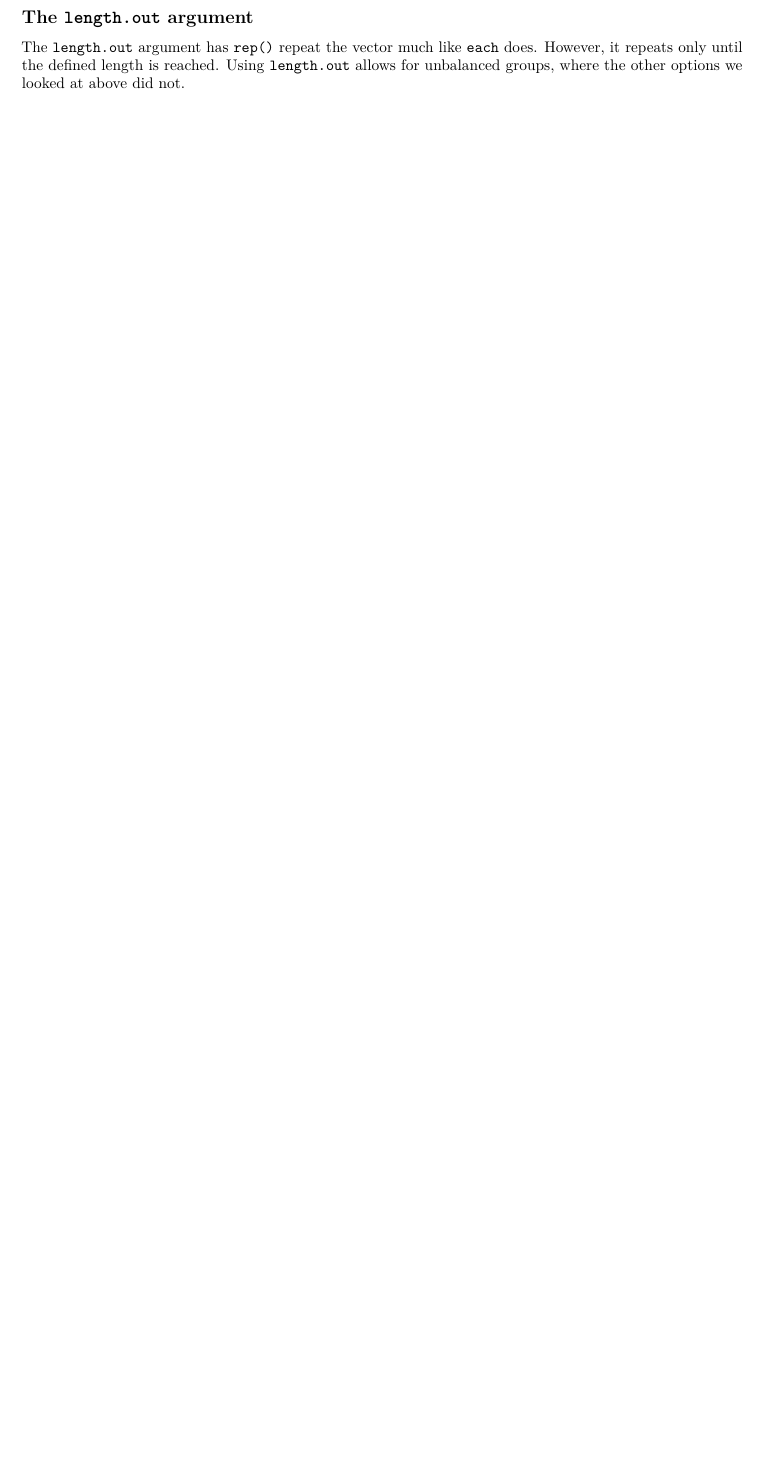
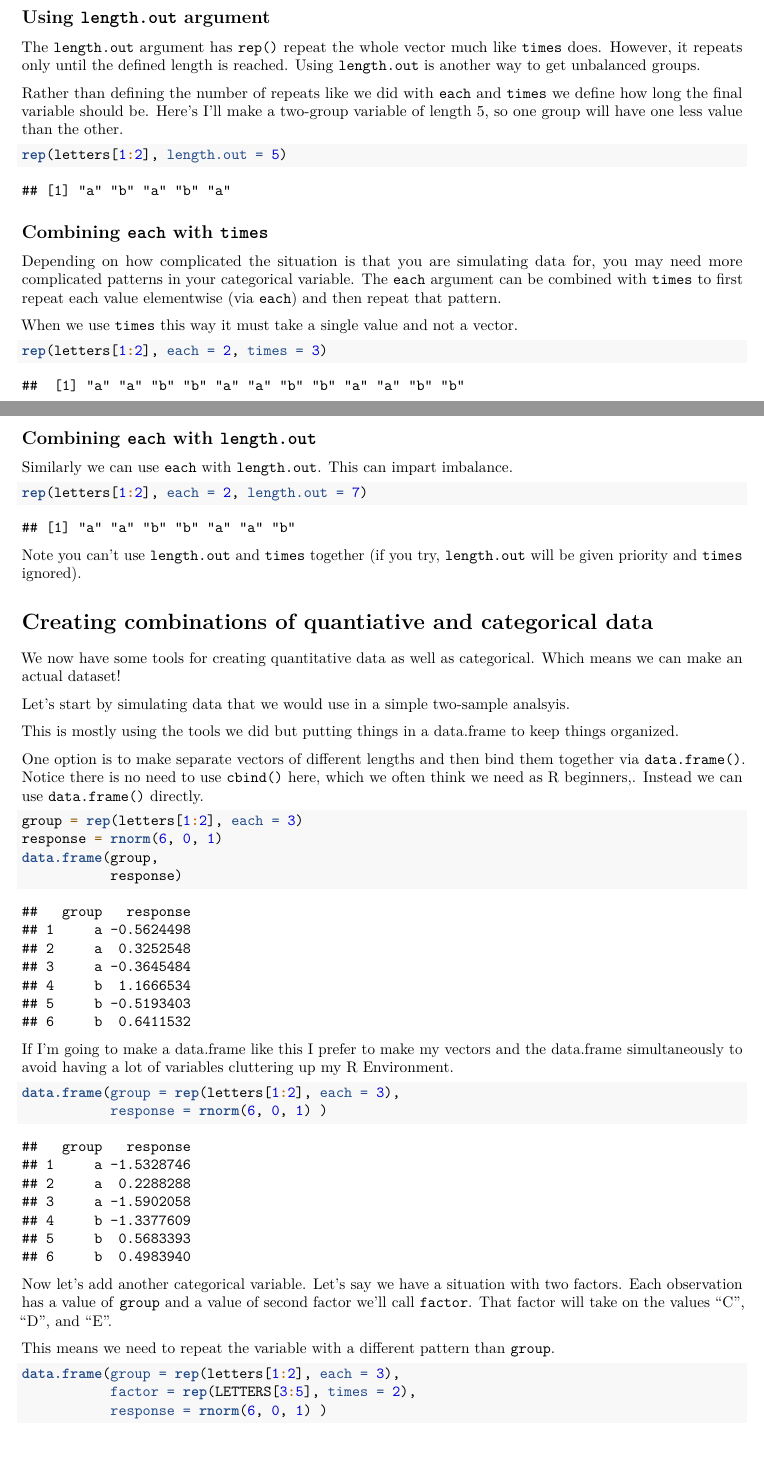
Before and after one commit to aosmith16/simulation-helper-functions, an R Markdown document (functions_for_simulations_detailed.Rmd): part of page 8 of 8 before the commit and two parts of pages 9 and 10 of 11 after it, the two joined at a grey line, cut so that both start at the same text, the shorter picture padded with empty space. Rendered offline with R 4.5, knitr and Pandoc, then LaTeX, with nearby package versions; code that draws random numbers runs with fixed seeds of ours.

Commit message:
Adding rep section

````diff
--- a/functions_for_simulations_detailed.Rmd
+++ b/functions_for_simulations_detailed.Rmd
@@ -237,4 +237,5 @@ Quantitative variables are great, but in simulations we're going to need categor
 
-## The `length.out` argument
+```{r}
+letters[1:2]
+```
 
-The `length.out` argument has `rep()` repeat the vector much like `each` does.  However, it repeats only until the defined length is reached.  Using `length.out` allows for unbalanced groups, where the other options we looked at above did not.
@@ -241,3 +280,67 @@ The `length.out` argument has `rep()` repeat the vector much like `each` does.
+## Using `length.out` argument
+
+The `length.out` argument has `rep()` repeat the whole vector much like `times` does.  However, it repeats only until the defined length is reached.  Using `length.out` is another way to get unbalanced groups.
+
+Rather than defining the number of repeats like we did with `each` and `times` we define how long the final variable should be.  Here's I'll make a two-group variable of length 5, so one group will have one less value than the other.
+
+```{r}
+rep(letters[1:2], length.out = 5)
+```
+
+## Combining `each` with `times`
+
+Depending on how complicated the situation is that you are simulating data for, you may need more complicated patterns in your categorical variable.  The `each` argument can be combined with `times` to first repeat each value elementwise (via `each`) and then repeat that pattern.
+
+When we use `times` this way it must take a single value and not a vector.
+
+```{r}
+rep(letters[1:2], each = 2, times = 3)
+```
+
+## Combining `each` with `length.out`
+
+Similarly we can use `each` with `length.out`.  This can impart imbalance.
+
+```{r}
+rep(letters[1:2], each = 2, length.out = 7)
+```
+
+Note you can't use `length.out` and `times` together (if you try, `length.out` will be given priority and `times` ignored).
+
+# Creating combinations of quantiative and categorical data
+
+We now have some tools for creating quantitative data as well as categorical.  Which means we can make an actual dataset!
+
+Let's start by simulating data that we would use in a simple two-sample analsyis.
+
+This is mostly using the tools we did but putting things in a data.frame to keep things organized.
+
+One option is to make separate vectors of different lengths and then bind them together via `data.frame()`.  Notice there is no need to use `cbind()` here, which we often think we need as R beginners,.  Instead we can use `data.frame()` directly.
+
+```{r}
+group = rep(letters[1:2], each = 3)
+response = rnorm(6, 0, 1)
+data.frame(group,
+           response)
+```
+
+If I'm going to make a data.frame like this I prefer to make my vectors and the data.frame simultaneously to avoid having a lot of variables cluttering up my R Environment.
+
+```{r}
+data.frame(group = rep(letters[1:2], each = 3),
+           response = rnorm(6, 0, 1) )
+```
+
+Now let's add another categorical variable.  Let's say we have a situation with two factors.  Each observation has a value of `group` and a value of second factor we'll call `factor`.  That factor will take on the values "C", "D", and "E".
+
+This means we need to repeat the variable with a different pattern than `group`.
+
+```{r}
+data.frame(group = rep(letters[1:2], each = 3),
+           factor = rep(LETTERS[3:5], times = 2),
+           response = rnorm(6, 0, 1) )
+```
+
 
 # Repeatedly simulating data with `replicate()`
 
````
Also changed, not shown: functions_for_simulations_detailed.Rmd (42 more changed lines), 2 other files.
